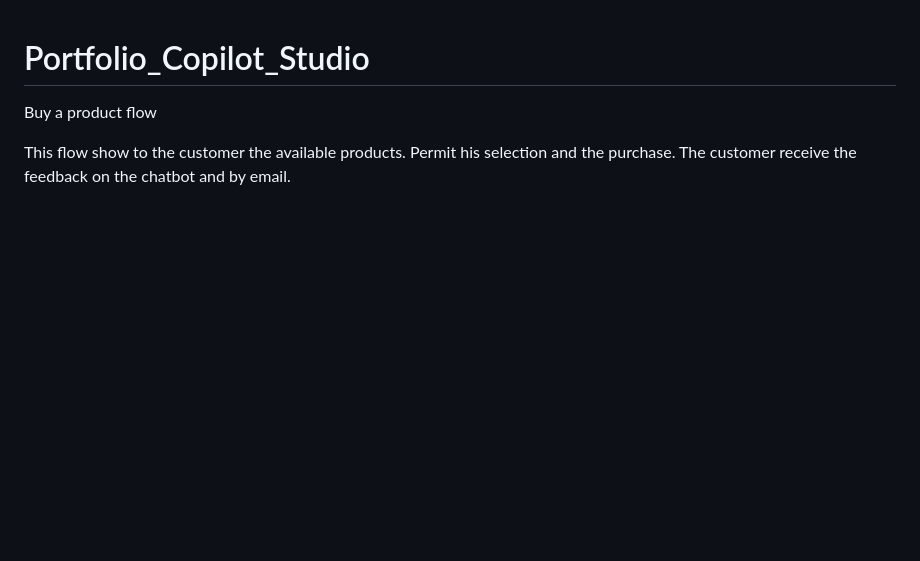
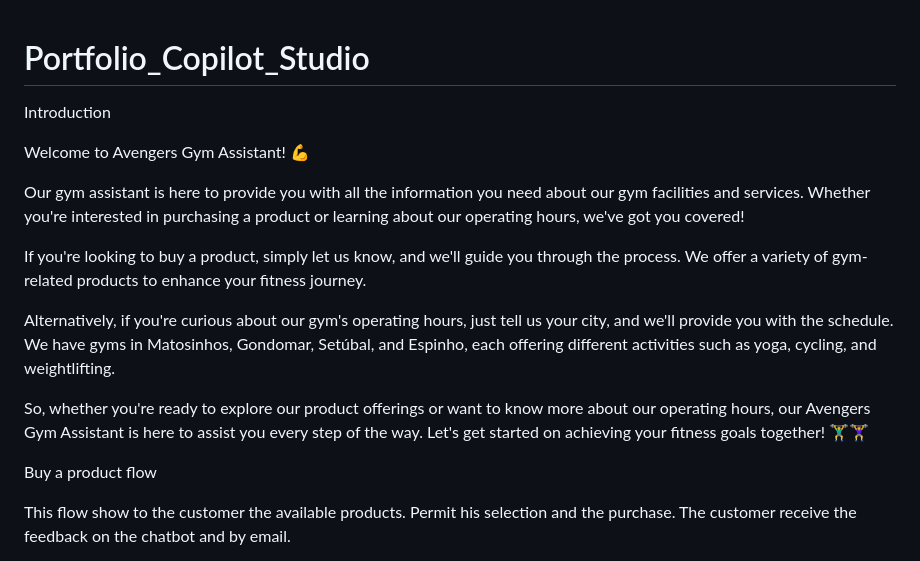
Before and after one commit to danielousa/Portfolio_Power_Platform, a Markdown page: Copilot Studio/README.md, the part around the change. Rendered like a GitHub page; blank space fills up the shorter version.

```diff
--- a/Copilot Studio/README.md
+++ b/Copilot Studio/README.md
@@ -1,4 +1,17 @@
 # Portfolio_Copilot_Studio
+
+Introduction
+
+Welcome to Avengers Gym Assistant! 💪
+
+Our gym assistant is here to provide you with all the information you need about our gym facilities and services. Whether you're interested in purchasing a product or learning about our operating hours, we've got you covered!
+
+If you're looking to buy a product, simply let us know, and we'll guide you through the process. We offer a variety of gym-related products to enhance your fitness journey.
+
+Alternatively, if you're curious about our gym's operating hours, just tell us your city, and we'll provide you with the schedule. We have gyms in Matosinhos, Gondomar, Setúbal, and Espinho, each offering different activities such as yoga, cycling, and weightlifting.
+
+So, whether you're ready to explore our product offerings or want to know more about our operating hours, our Avengers Gym Assistant is here to assist you every step of the way. Let's get started on achieving your fitness goals together! 🏋️‍♂️🏋️‍♀️
+
 
 Buy a product flow
 
```
